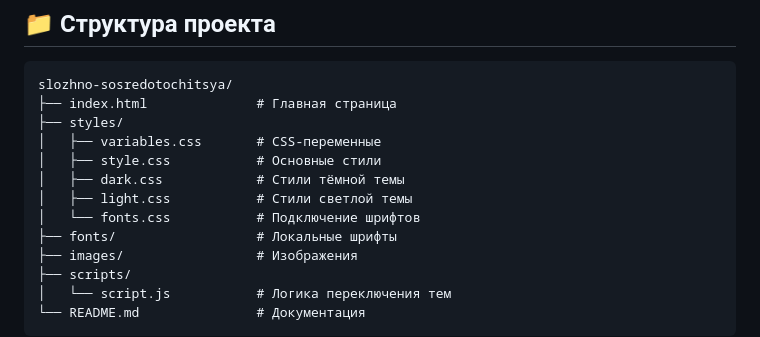
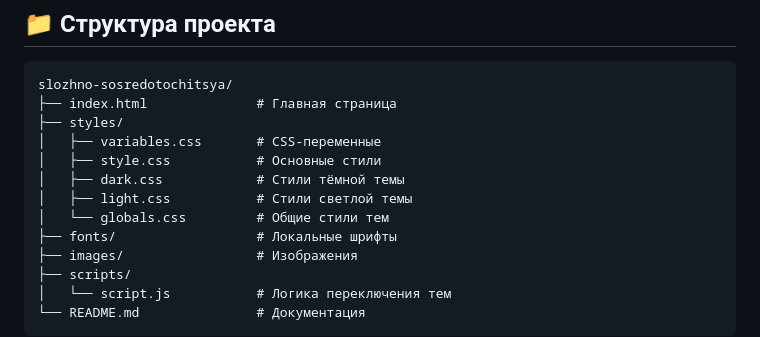
Before and after one commit to cutevil-magal/slozhno-sosredotochitsya, a Markdown page: README.md, the part around the change. Drawn GitHub-style.

```diff
--- a/README.md
+++ b/README.md
@@ -72,7 +72,7 @@ slozhno-sosredotochitsya/
 │   ├── style.css           # Основные стили
 │   ├── dark.css            # Стили тёмной темы
 │   ├── light.css           # Стили светлой темы
-│   └── fonts.css           # Подключение шрифтов
+│   └── globals.css         # Общие стили тем
 ├── fonts/                  # Локальные шрифты
 ├── images/                 # Изображения
 ├── scripts/
```
